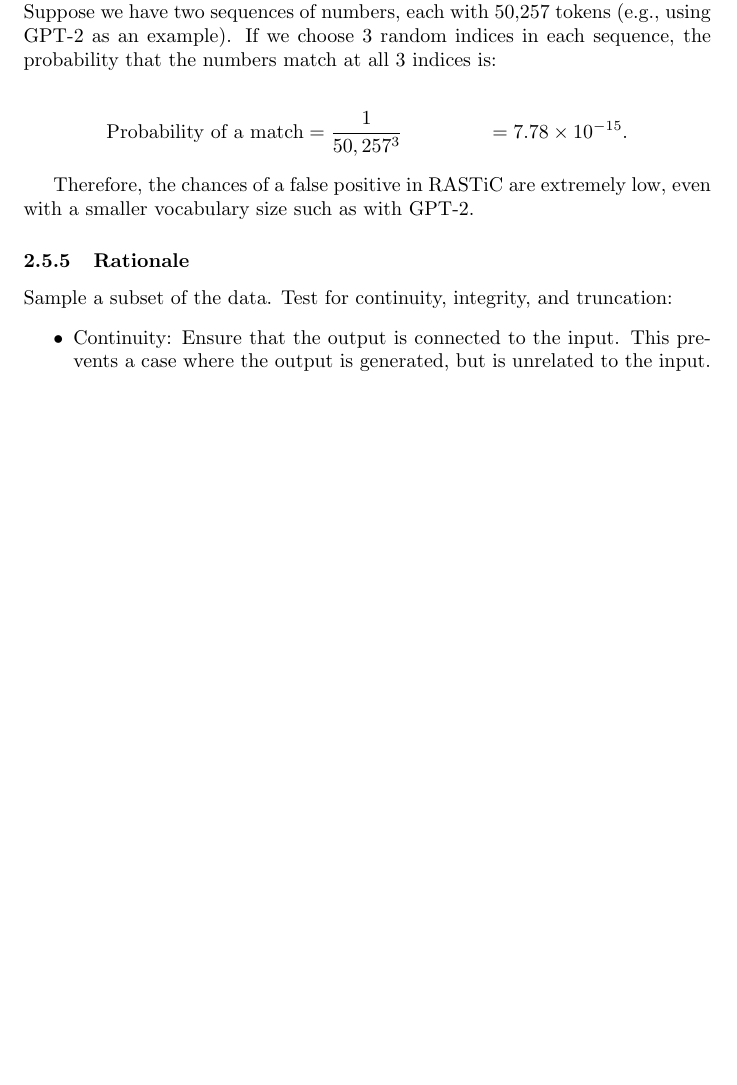
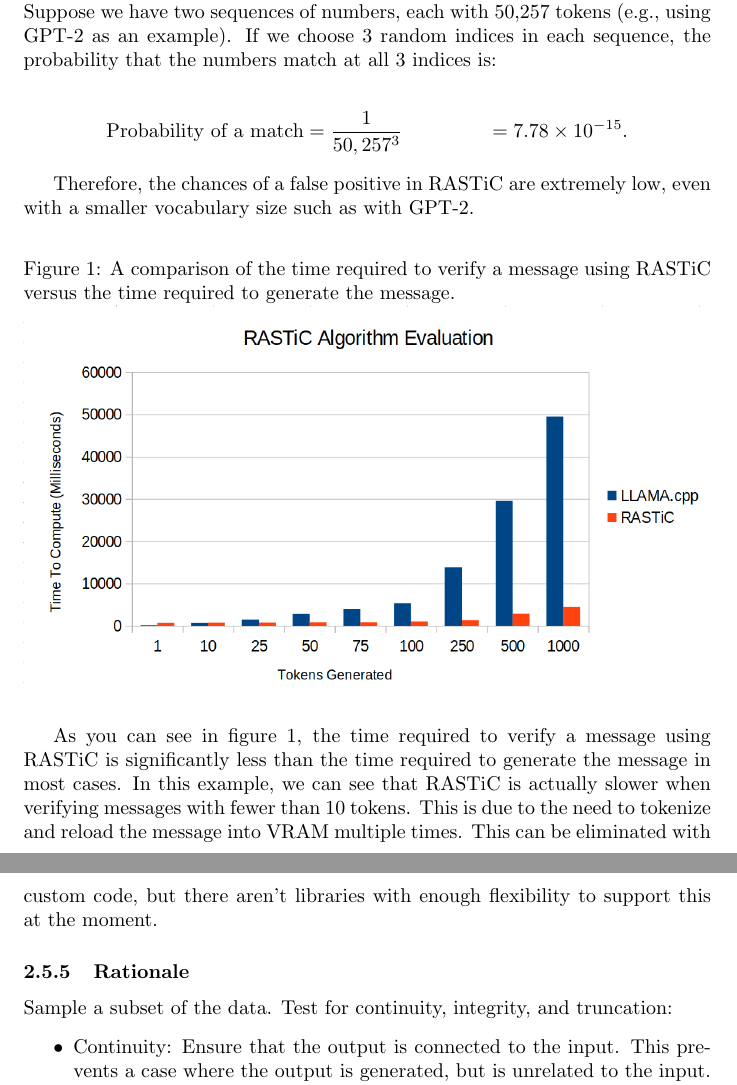
Before and after one commit to dhd5076/CamelidCoin, a LaTeX paper (docs/CamelCoin Whitepaper.tex): part of page 10 of 17 before the commit and two parts of pages 10 and 11 of 17 after it, the two joined at a grey line, cut so that both start at the same text, the shorter picture padded with empty space. Compiled offline with pdfLaTeX.

Commit message:
Added evaluation figure

```diff
--- a/docs/CamelCoin Whitepaper.tex
+++ b/docs/CamelCoin Whitepaper.tex
@@ -7,6 +7,7 @@
 \usepackage{algorithmic}
 \usepackage{algorithm}
 \usepackage{float}
+\usepackage{pgfplots}
 
 \newcommand{\Function}[2]{\textbf{function}\ \textsc{#1}(#2)}
 
@@ -280,6 +281,17 @@ If we choose 3 random indices in each sequence, the probability that the numbers
 
 Therefore, the chances of a false positive in \ac{RASTiC} are extremely low, even with a smaller vocabulary size such as with GPT-2.
 
+\begin{figure}[h]
+    \caption{A comparison of the time required to verify a message using \ac{RASTiC} versus the time required to generate the message.}
+    \centering
+    \includegraphics[width=1.0\textwidth]{comparison.png}\par
+    \label{fig:comparison}
+\end{figure}
+
+As you can see in figure \ref{fig:comparison}, the time required to verify a message using \ac{RASTiC} is significantly less than the time required to generate the message in most cases.
+In this example, we can see that \ac{RASTiC} is actually slower when verifying messages with fewer than 10 tokens. This is due to the need to tokenize and reload the message into VRAM multiple times.
+This can be eliminated with custom code, but there aren't libraries with enough flexibility to support this at the moment.
+
 \subsubsection{Rationale}
 Sample a subset of the data.
 Test for continuity, integrity, and truncation:
```
Also changed, not shown: docs/comparison.png (added), 2 other files.
